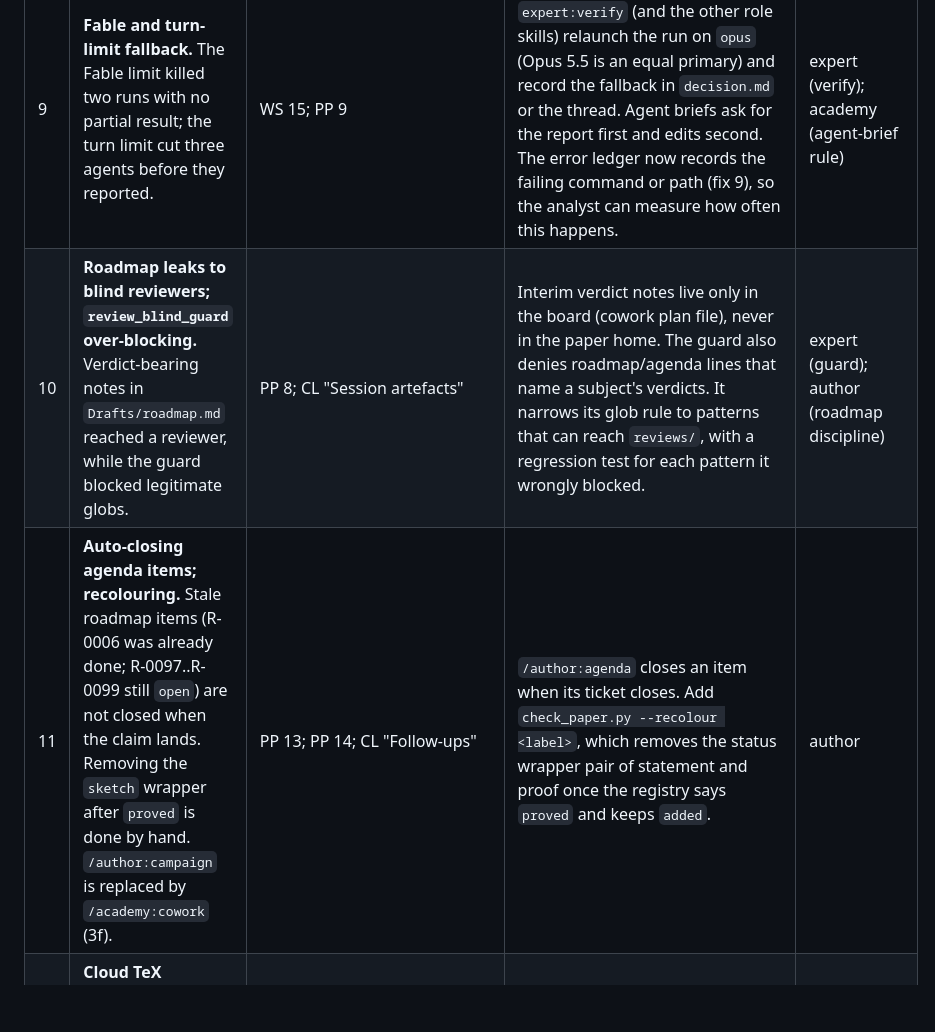
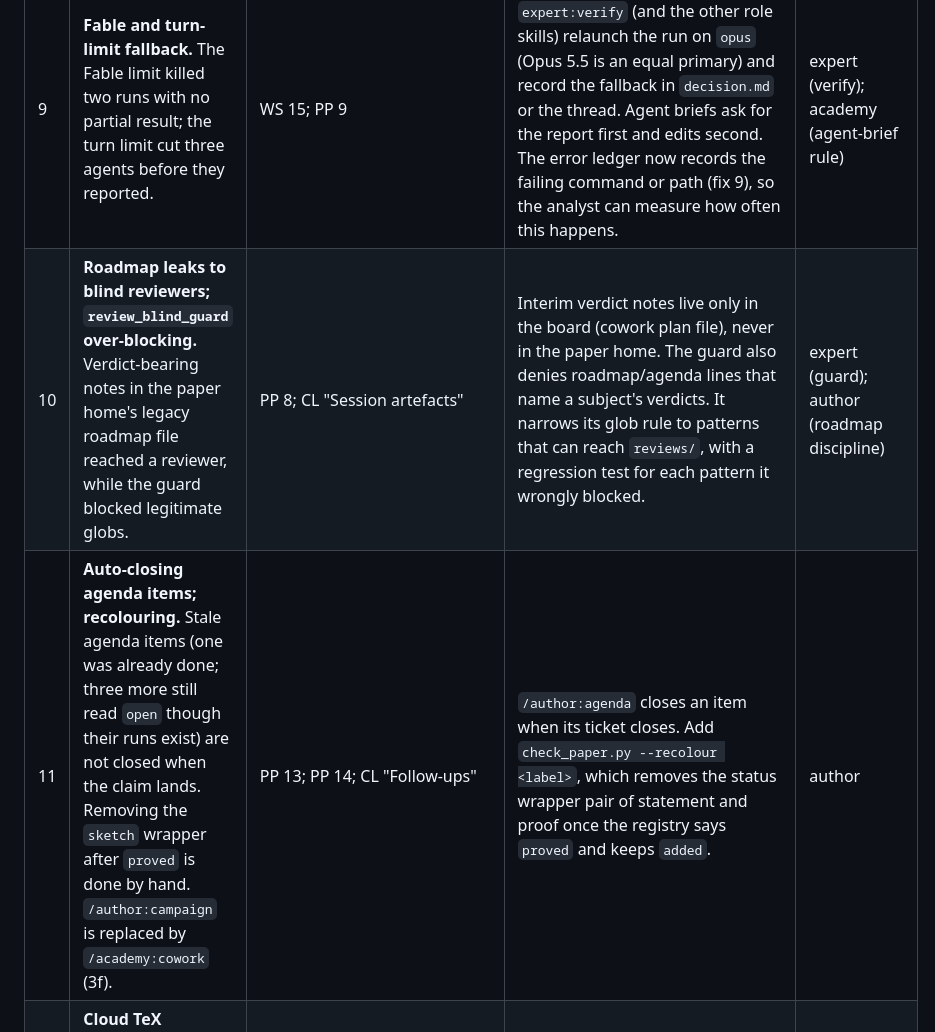
Before and after one commit to Roeyzemmel/academy, a Markdown page: docs/workflow-triage-2026-10-09.md, the part around the change. Drawn GitHub-style; blank space fills up the shorter version.

Commit message:
docs: workflow triage avoids the retired roadmap names (author test_plugin)
Co-Authored-By: Claude Opus 5.5 <noreply@anthropic.com>
Claude-Session: https://claude.ai/code/session_01BHkWdwufywTtqnVjHZhV6u

```diff
--- a/docs/workflow-triage-2026-10-09.md
+++ b/docs/workflow-triage-2026-10-09.md
@@ -43,8 +43,8 @@ its owner.
 | 7 | **Commit gate on `claude/*` branches.** Commits on the assigned `claude/...` branch were blocked by W1, so work moved to a date branch and was mirrored. | WS 12 | Set the commit gate to `warn` on `claude/*` as on `<date>/<topic>/<role>` (Author `academy.json` `commitGate` branch rules). Document in the workspace CLAUDE.md that a cloud session works on its assigned branch and mirrors by push. | author (gate config); human (workspace CLAUDE.md) |
 | 8 | **Margin-note caps and an R7 baseline keyed by label.** One `\Claude` note clips (R7). R7 is pagination-flaky, and its per-file baseline breaks whenever pages shift. | WS 14; PP 16 | Cap a machine note at three lines in the math-writer and math-editor briefs. Run `/author:sweep` after every landing batch (a cowork after-landing step). Key the R7 baseline by label, and skip R7 with a warning, rather than blocking, when the PDF is older than the sources. | author |
 | 9 | **Fable and turn-limit fallback.** The Fable limit killed two runs with no partial result; the turn limit cut three agents before they reported. | WS 15; PP 9 | On a rate-limit failure, `expert:verify` (and the other role skills) relaunch the run on `opus` (Opus 5.5 is an equal primary) and record the fallback in `decision.md` or the thread. Agent briefs ask for the report first and edits second. The error ledger now records the failing command or path (fix 9), so the analyst can measure how often this happens. | expert (verify); academy (agent-brief rule) |
-| 10 | **Roadmap leaks to blind reviewers; `review_blind_guard` over-blocking.** Verdict-bearing notes in `Drafts/roadmap.md` reached a reviewer, while the guard blocked legitimate globs. | PP 8; CL "Session artefacts" | Interim verdict notes live only in the board (cowork plan file), never in the paper home. The guard also denies roadmap/agenda lines that name a subject's verdicts. It narrows its glob rule to patterns that can reach `reviews/`, with a regression test for each pattern it wrongly blocked. | expert (guard); author (roadmap discipline) |
-| 11 | **Auto-closing agenda items; recolouring.** Stale roadmap items (R-0006 was already done; R-0097..R-0099 still `open`) are not closed when the claim lands. Removing the `sketch` wrapper after `proved` is done by hand. `/author:campaign` is replaced by `/academy:cowork` (3f). | PP 13; PP 14; CL "Follow-ups" | `/author:agenda` closes an item when its ticket closes. Add `check_paper.py --recolour <label>`, which removes the status wrapper pair of statement and proof once the registry says `proved` and keeps `added`. | author |
+| 10 | **Roadmap leaks to blind reviewers; `review_blind_guard` over-blocking.** Verdict-bearing notes in the paper home's legacy roadmap file reached a reviewer, while the guard blocked legitimate globs. | PP 8; CL "Session artefacts" | Interim verdict notes live only in the board (cowork plan file), never in the paper home. The guard also denies roadmap/agenda lines that name a subject's verdicts. It narrows its glob rule to patterns that can reach `reviews/`, with a regression test for each pattern it wrongly blocked. | expert (guard); author (roadmap discipline) |
+| 11 | **Auto-closing agenda items; recolouring.** Stale agenda items (one was already done; three more still read `open` though their runs exist) are not closed when the claim lands. Removing the `sketch` wrapper after `proved` is done by hand. `/author:campaign` is replaced by `/academy:cowork` (3f). | PP 13; PP 14; CL "Follow-ups" | `/author:agenda` closes an item when its ticket closes. Add `check_paper.py --recolour <label>`, which removes the status wrapper pair of statement and proof once the registry says `proved` and keeps `added`. | author |
 | 12 | **Cloud TeX toolchain.** The cloud image lacks cm-super and lmodern, and needs `openout_any=a`. | PP 17 | Install them in the workspace `cloud-setup.sh`, then check with `latexmk` on a cloud session. This is workspace setup, not plugin code. | human (workspace setup) |
 | 13 | **Network-blocked sources workflow.** WebFetch `EGRESS_BLOCKED` (30 errors, e.g. library.msri.org). One source (Thurston Ch. 13) was never readable. | WS 7; EL `WebFetch` | At campaign/cowork start, list the cited-but-unreadable sources and file one Expert ticket. An Expert session with internet tries first; then Roey gets the exact page and the statement it supports. The librarian records the outcome in the register of row 3 (`unreachable` until fetched). | expert (Roey supplies pages) |
 | 14 | **The cloud-experiments rule** (not merged). Cloud sessions may write and run experiments in their own environment unless Sage is needed and absent; heavy runs still go to lingo. | `FlatSurfLab origin/ccr-aed4946c-yxu3gy:CLAUDE.md` ("Cloud sessions (Roey, 2026-10-08)"); `BilliardIlluminationWorkspace origin/ccr-aed4946c-yxu3gy:CLAUDE.md` | Roey decides whether to merge both branches' CLAUDE.md text. If merged, `scientist/references` gets a generic "run where the environment allows" policy hook (`scientist.policy.cloud`) instead of lab-specific prose. | human (Roey decides); scientist |
```
